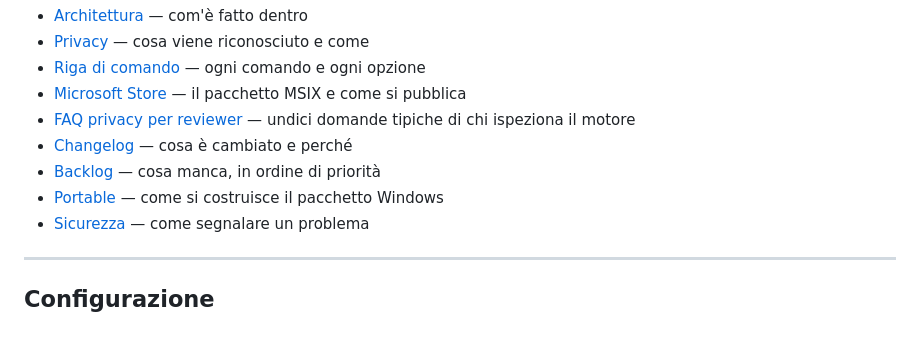
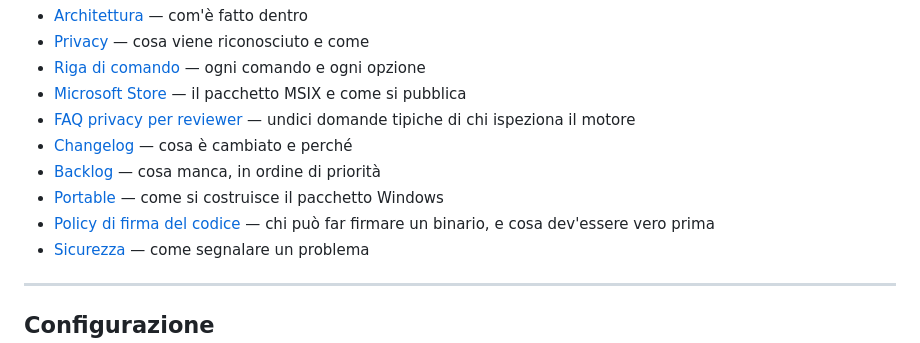
Before and after one commit to AntonioRao/mr-rao, a Markdown page: README.it.md, the part around the change. Drawn GitHub-style.

```diff
--- a/README.it.md
+++ b/README.it.md
@@ -409,6 +409,7 @@ I test non coprono solo il caso felice. Coprono i difetti che sono costati caro:
 - [Changelog](docs/CHANGELOG.md) — cosa è cambiato e perché
 - [Backlog](docs/BACKLOG.md) — cosa manca, in ordine di priorità
 - [Portable](docs/PORTABLE.md) — come si costruisce il pacchetto Windows
+- [Policy di firma del codice](docs/CODE-SIGNING-POLICY.md) — chi può far firmare un binario, e cosa dev'essere vero prima
 - [Sicurezza](SECURITY.md) — come segnalare un problema
 
 ---
```
Also changed, not shown: README.md (+1 -0 lines), docs/CODE-SIGNING-POLICY.md (added, +102 -0 lines).
